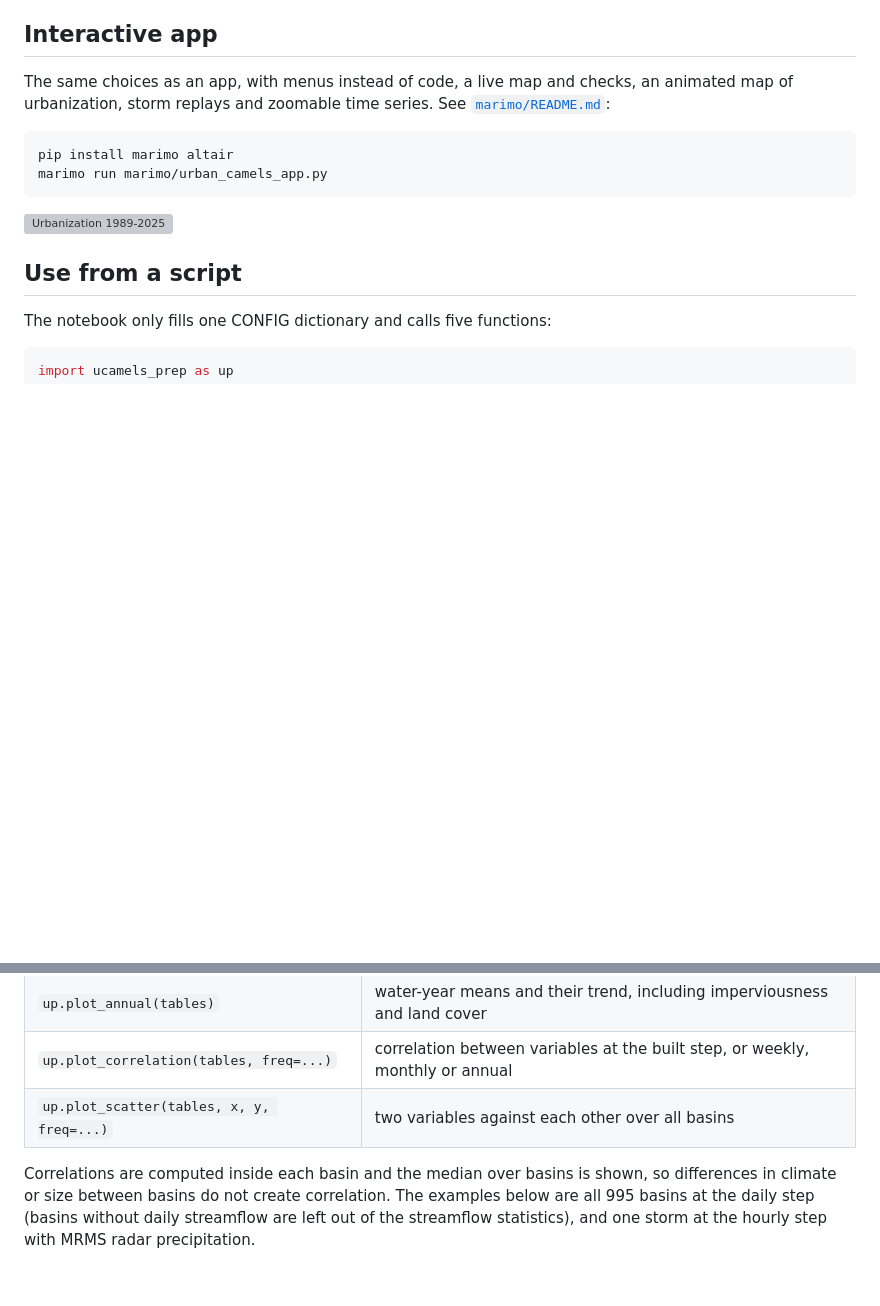
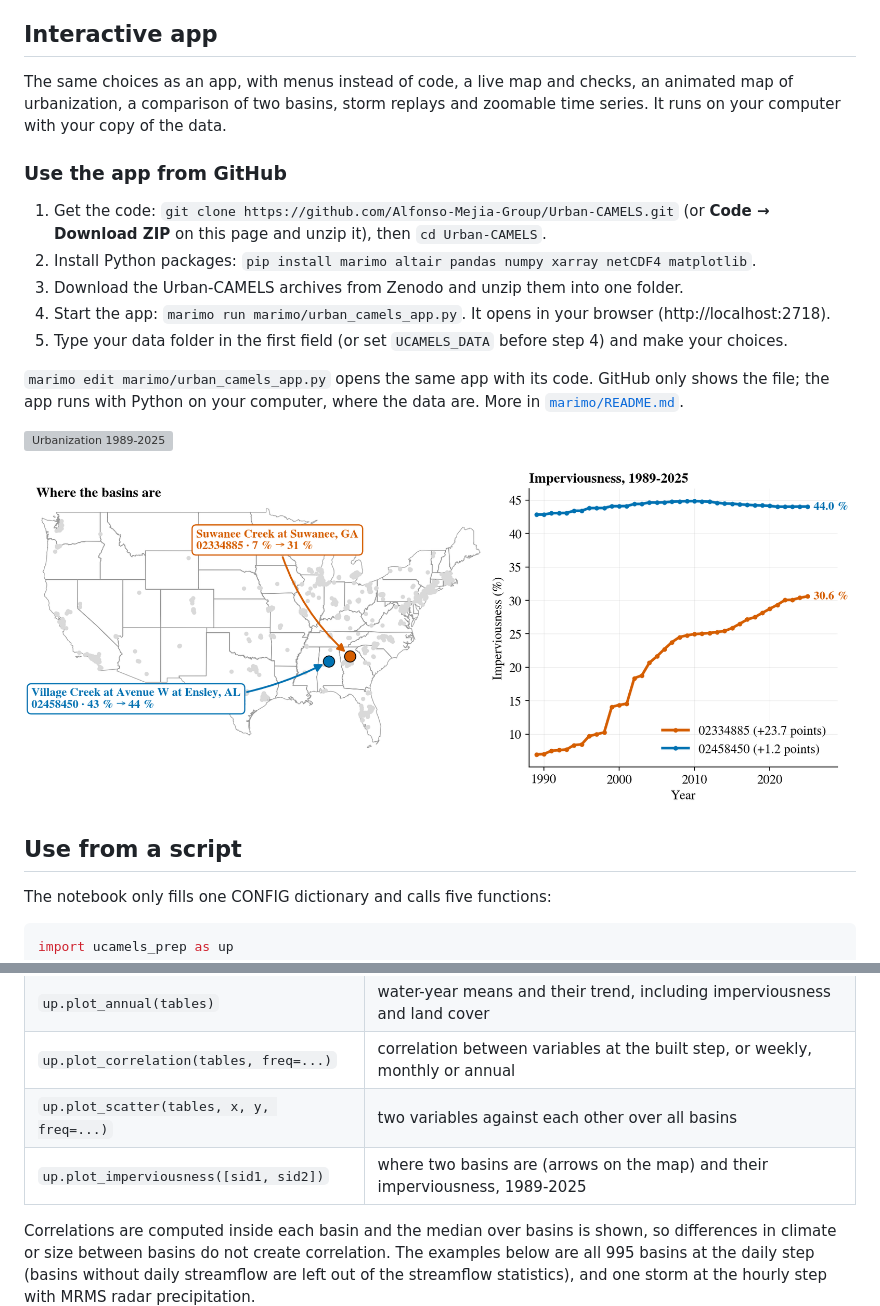
Before and after one commit to Alfonso-Mejia-Group/Urban-CAMELS, a Markdown page: README.md, 2 parts joined by grey strips. GitHub-like rendering; pictures changed too: docs/images/example_compare.png (added); blank space fills up the shorter version; grey boxes are pictures that could not be loaded.

Commit message:
Compare two basins: location on the map and imperviousness 1989-2025; how to use the app from GitHub

```diff
--- a/README.md
+++ b/README.md
@@ -50,13 +50,23 @@ Basins are read in parallel, so 4 to 8 CPU cores help. Memory depends on the bui
 - an hourly build of about 500 basins over WY2008-2025 needs about 12 GB and takes about 3 minutes.
 
 ## Interactive app
-The same choices as an app, with menus instead of code, a live map and checks, an animated map of urbanization,
-storm replays and zoomable time series. See [`marimo/README.md`](marimo/README.md):
+The same choices as an app, with menus instead of code, a live map and checks, an animated map of urbanization, a
+comparison of two basins, storm replays and zoomable time series. It runs on your computer with your copy of the data.
 
-    pip install marimo altair
-    marimo run marimo/urban_camels_app.py
+### Use the app from GitHub
+1. Get the code: `git clone https://github.com/Alfonso-Mejia-Group/Urban-CAMELS.git` (or **Code → Download ZIP** on
+   this page and unzip it), then `cd Urban-CAMELS`.
+2. Install Python packages: `pip install marimo altair pandas numpy xarray netCDF4 matplotlib`.
+3. Download the Urban-CAMELS archives from Zenodo and unzip them into one folder.
+4. Start the app: `marimo run marimo/urban_camels_app.py`. It opens in your browser (http://localhost:2718).
+5. Type your data folder in the first field (or set `UCAMELS_DATA` before step 4) and make your choices.
+
+`marimo edit marimo/urban_camels_app.py` opens the same app with its code. GitHub only shows the file; the app runs
+with Python on your computer, where the data are. More in [`marimo/README.md`](marimo/README.md).
 
 ![Urbanization 1989-2025](docs/images/app_urbanization.gif)
+
+![Two basins: location and imperviousness](docs/images/example_compare.png)
 
 ## Use from a script
 The notebook only fills one CONFIG dictionary and calls five functions:
@@ -94,6 +104,7 @@ After `up.build()`, the notebook draws the dataset you built, at your time step.
 | `up.plot_annual(tables)` | water-year means and their trend, including imperviousness and land cover |
 | `up.plot_correlation(tables, freq=...)` | correlation between variables at the built step, or weekly, monthly or annual |
 | `up.plot_scatter(tables, x, y, freq=...)` | two variables against each other over all basins |
+| `up.plot_imperviousness([sid1, sid2])` | where two basins are (arrows on the map) and their imperviousness, 1989-2025 |
 
 Correlations are computed inside each basin and the median over basins is shown, so differences in climate or size
 between basins do not create correlation. The examples below are all 995 basins at the daily step (basins without daily streamflow
```
Also changed, not shown: marimo/README.md (+6 -0 lines), 4 other files.
